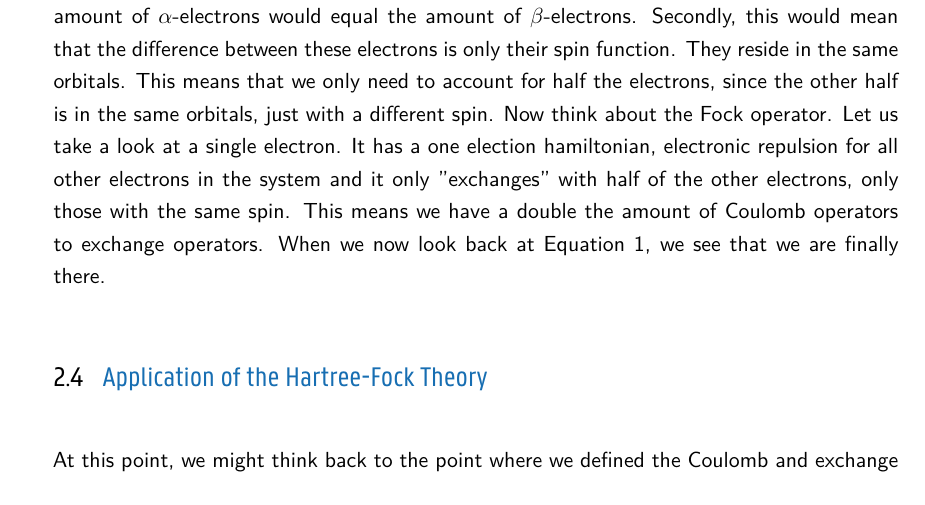
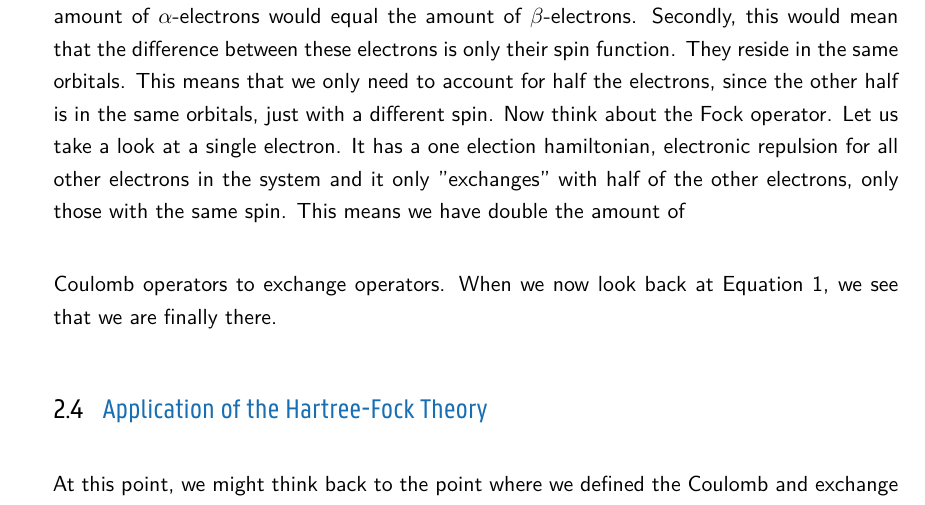
Before and after one commit to ruvdrsti/reports, a LaTeX document (report.tex, which reads content/report_RHF.tex): part of page 5 of 14, cut so that both start at the same text. Compiled offline with XeLaTeX.

Commit message:
Update content/report_RHF.tex
Co-authored-by: AaronDC60 <60502264+AaronDC60@users.noreply.github.com>

```diff
--- a/content/report_RHF.tex
+++ b/content/report_RHF.tex
@@ -145,7 +145,8 @@ need to account for half the electrons, since the other half is in the same orbi
 just with a different spin. Now think about the Fock operator. Let us
 take a look at a single electron. It has a one election hamiltonian, electronic repulsion
 for all other electrons in the system and it only "exchanges" with half of the other
-electrons, only those with the same spin. This means we have a double the amount of
+electrons, only those with the same spin. This means we have double the amount of
+
 Coulomb operators to exchange operators. When we now look back at Equation \ref{eq: fock matrix},
 we see that we are finally there.
 
```
